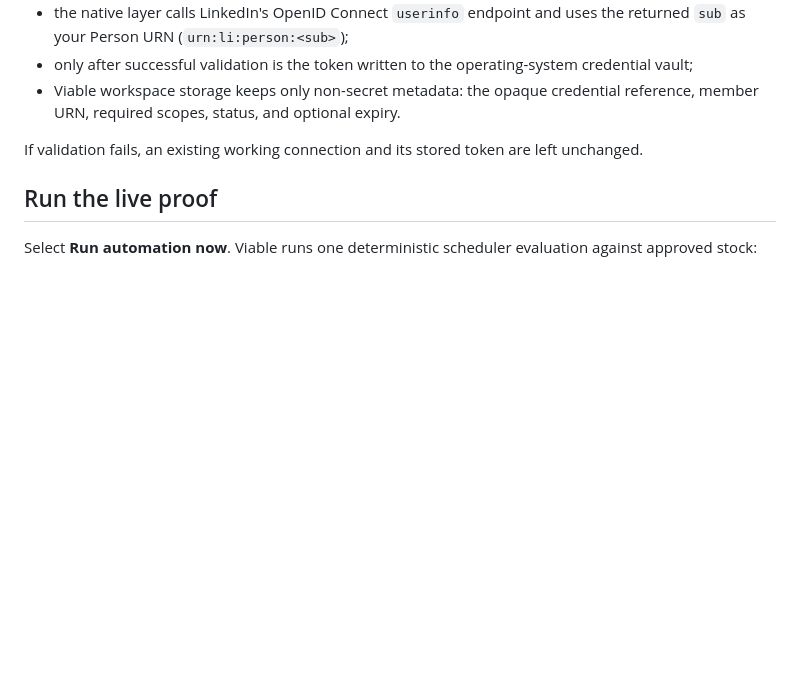
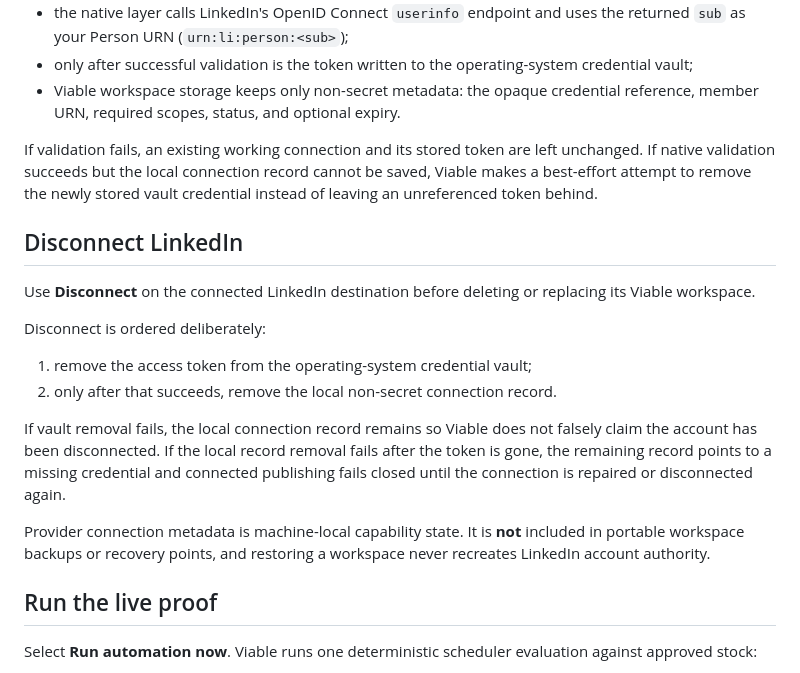
Before and after one commit to MythologIQ-Labs-LLC/Viable, a Markdown page: docs/user/linkedin-member-publishing.md, the part around the change. Drawn GitHub-style; blank space fills up the shorter version.

Commit message:
Document LinkedIn disconnect and portable backup boundary

```diff
--- a/docs/user/linkedin-member-publishing.md
+++ b/docs/user/linkedin-member-publishing.md
@@ -31,7 +31,20 @@ What happens next:
 - only after successful validation is the token written to the operating-system credential vault;
 - Viable workspace storage keeps only non-secret metadata: the opaque credential reference, member URN, required scopes, status, and optional expiry.
 
-If validation fails, an existing working connection and its stored token are left unchanged.
+If validation fails, an existing working connection and its stored token are left unchanged. If native validation succeeds but the local connection record cannot be saved, Viable makes a best-effort attempt to remove the newly stored vault credential instead of leaving an unreferenced token behind.
+
+## Disconnect LinkedIn
+
+Use **Disconnect** on the connected LinkedIn destination before deleting or replacing its Viable workspace.
+
+Disconnect is ordered deliberately:
+
+1. remove the access token from the operating-system credential vault;
+2. only after that succeeds, remove the local non-secret connection record.
+
+If vault removal fails, the local connection record remains so Viable does not falsely claim the account has been disconnected. If the local record removal fails after the token is gone, the remaining record points to a missing credential and connected publishing fails closed until the connection is repaired or disconnected again.
+
+Provider connection metadata is machine-local capability state. It is **not** included in portable workspace backups or recovery points, and restoring a workspace never recreates LinkedIn account authority.
 
 ## Run the live proof
 
```
